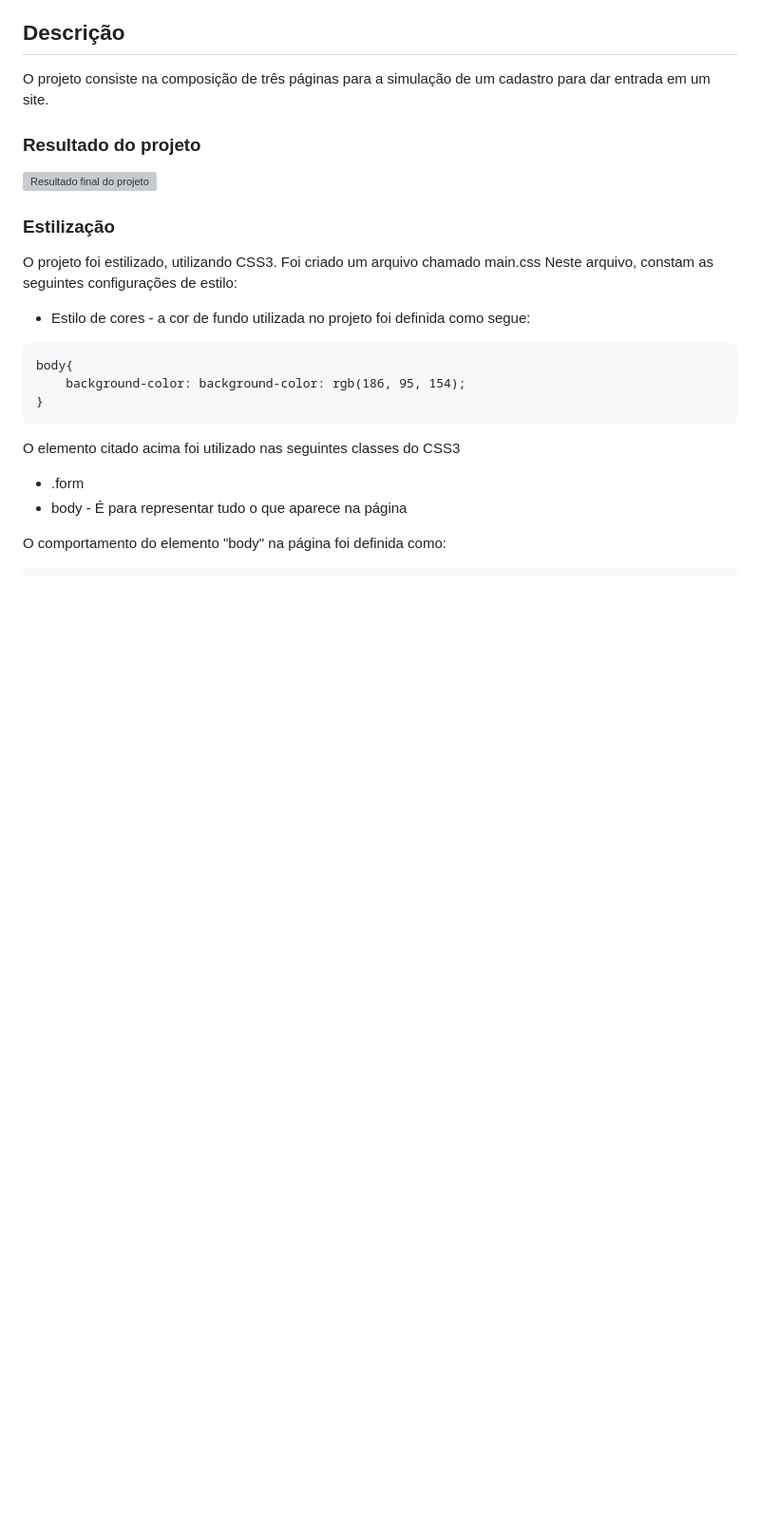
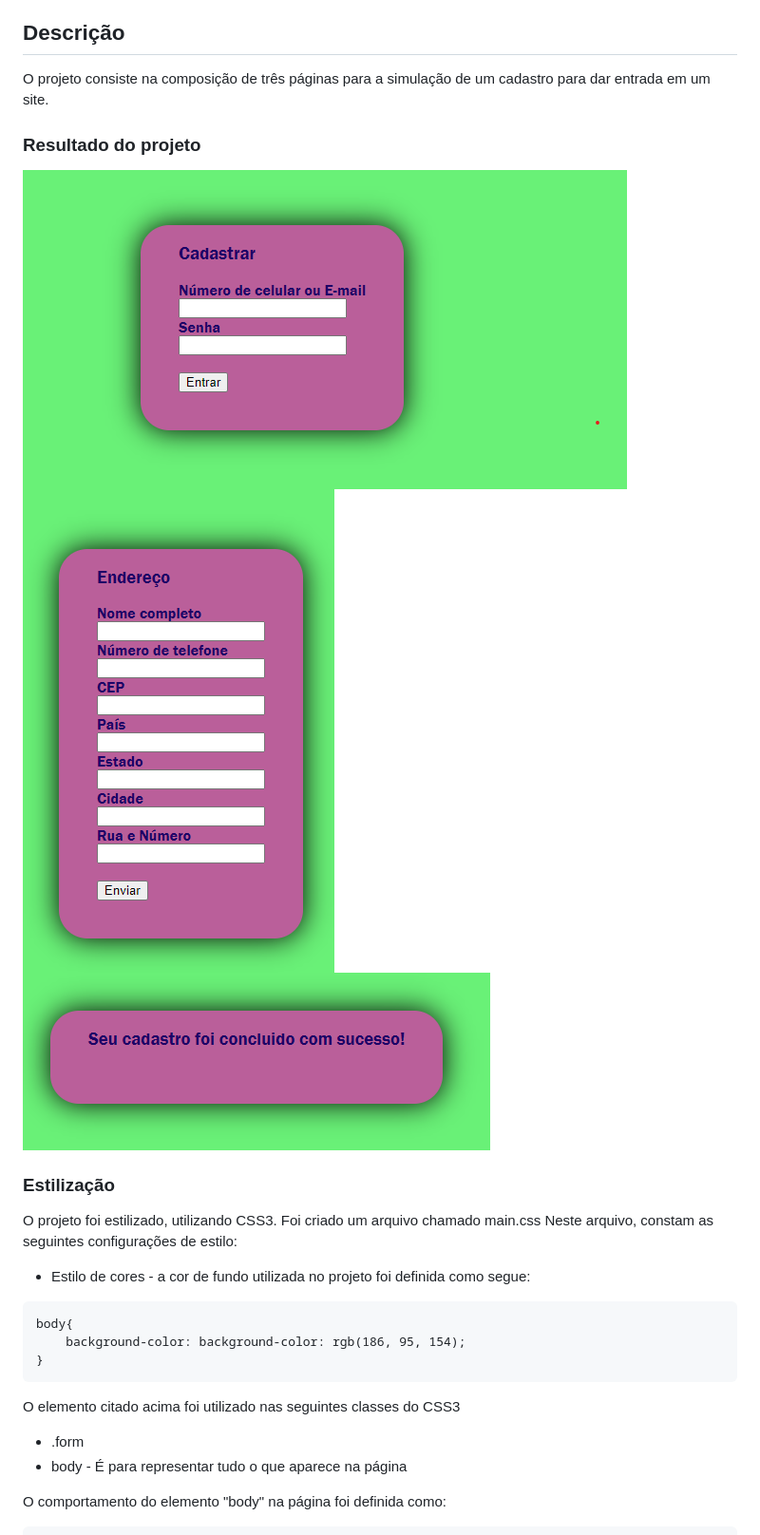
Before and after one commit to anakaroline760/-form-CadEcommerce-, a Markdown page: README.md, the part around the change printed below. Shown: that part at 95% size. Rendered like a GitHub page; pictures changed too: img/comeco.png (added), img/final.png (added), img/meio.png (added); blank space fills up the shorter version; grey boxes are pictures that could not be loaded.

Commit message:
termina README

```diff
--- a/README.md
+++ b/README.md
@@ -15,7 +15,9 @@ O projeto consiste na composição de três páginas para a simulação de um ca
 
 ### Resultado do projeto
 
-![Resultado final do projeto]()
+![Resultado final do projeto](img/comeco.png)
+![Resultado final do projeto](img/meio.png)
+![Resultado final do projeto](img/final.png)
 
 ### Estilização
 
```
Also changed, not shown: other parts of README.md (+11 -0 lines).
